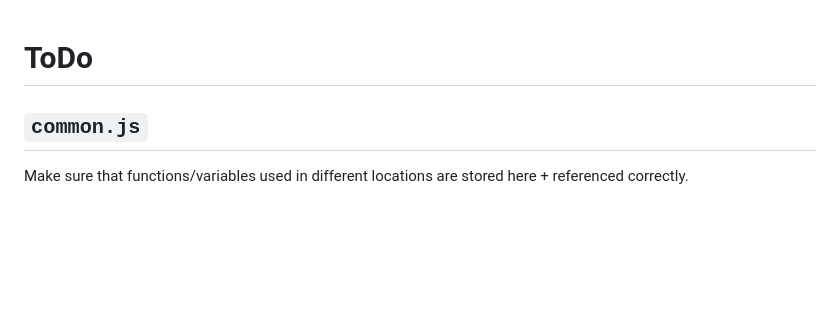
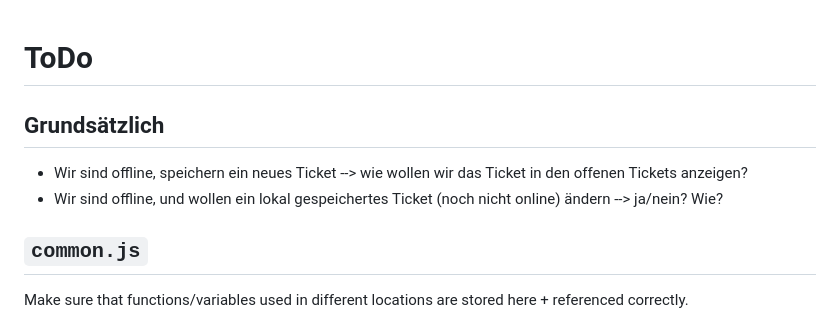
Before and after one commit to RichardHaim/Simple-Mobile-App, a Markdown page: todo.md, the part around the change. GitHub-like rendering; blank space fills up the shorter version.

```diff
--- a/todo.md
+++ b/todo.md
@@ -1,5 +1,8 @@
 # ToDo
 
+## Grundsätzlich
+- Wir sind offline, speichern ein neues Ticket --> wie wollen wir das Ticket in den offenen Tickets anzeigen?
+- Wir sind offline, und wollen ein lokal gespeichertes Ticket (noch nicht online) ändern --> ja/nein? Wie?
 
 ## `common.js`
 Make sure that functions/variables used in different locations are stored here + referenced correctly.
```
